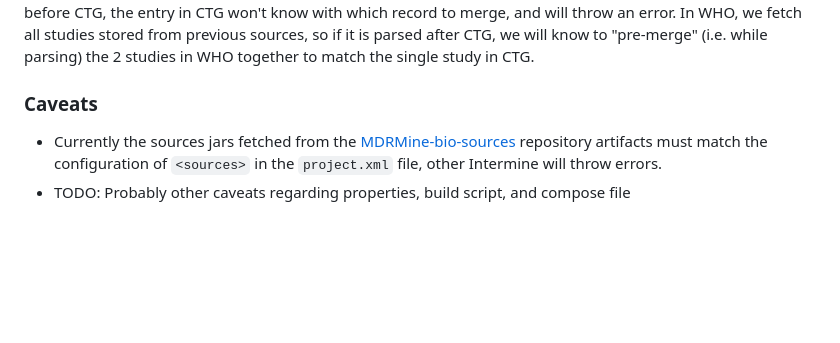
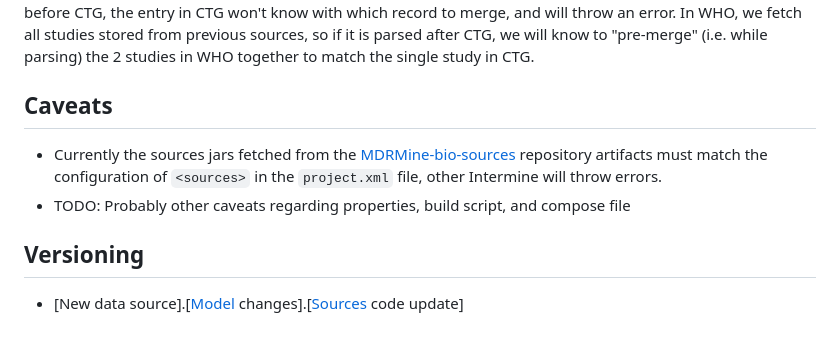
Before and after one commit to ecrin-github/mdrmine, a Markdown page: README.md, the part around the change. Drawn GitHub-style; blank space fills up the shorter version.

Commit message:
Update README with versioning info

```diff
--- a/README.md
+++ b/README.md
@@ -46,6 +46,9 @@ Note: the current GH action to build and deploy on a remote machine is outdated
 
 Note: the only requirement regarding the order in which the sources should be parsed, is that **WHO needs to be parsed after CTG and CTIS**, because WHO needs stored studies from previous sources which may have multiple IDs between the CTIS ID, NCT ID, and EUCTR ID, to extract these and match with WHO records in order to "pre-merge", to avoid duplicate errors. For example, if 2 studies in WHO are the same but are not linked by any ID (one has an EUCTR ID, the other has a NCT ID), an entry in CTG could have both IDs. Therefore, if it is parsed before CTG, the entry in CTG won't know with which record to merge, and will throw an error. In WHO, we fetch all studies stored from previous sources, so if it is parsed after CTG, we will know to "pre-merge" (i.e. while parsing) the 2 studies in WHO together to match the single study in CTG.
 
-### Caveats
+## Caveats
 - Currently the sources jars fetched from the [MDRMine-bio-sources](https://github.com/ecrin-github/mdrmine-bio-sources) repository artifacts must match the configuration of `<sources>` in the `project.xml` file, other Intermine will throw errors.
 - TODO: Probably other caveats regarding properties, build script, and compose file
+
+## Versioning
+- [New data source].[[Model](dbmodel/resources/mdr.xml) changes].[[Sources](https://github.com/ecrin-github/mdrmine-bio-sources) code update]
```
